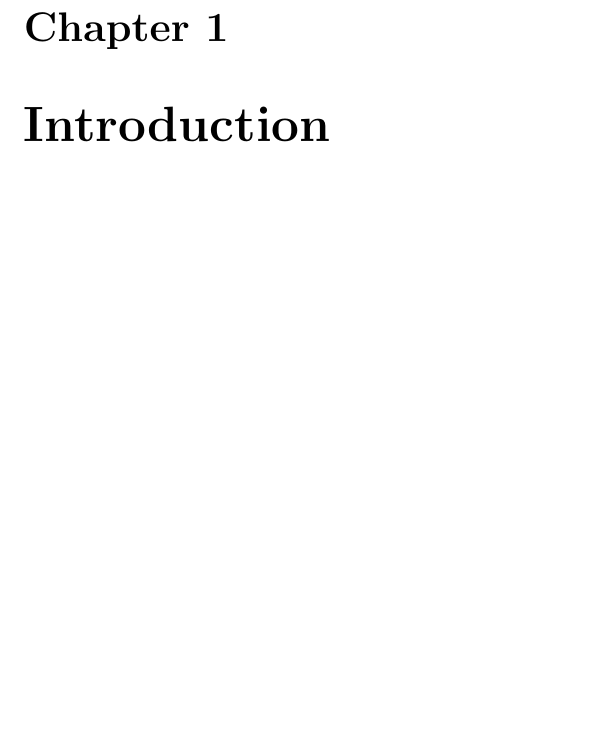
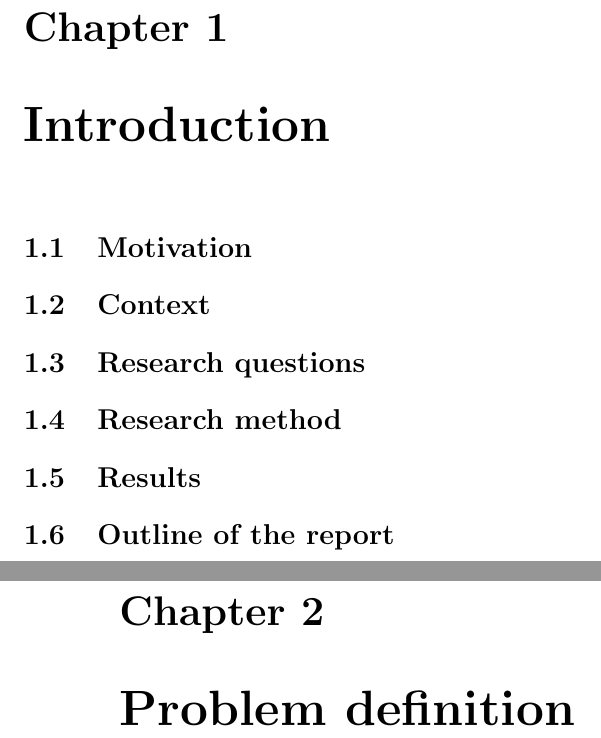
Before and after one commit to knutesten/tdt4501, a LaTeX document (docs/report/report.tex): part of page 4 of 4 before the commit and two parts of pages 4 and 5 of 6 after it, the two joined at a grey line, cut so that both start at the same text, the shorter picture padded with empty space. Compiled offline with pdfLaTeX.

Commit message:
Created a initial template, with the two first chapters and possible sections.

```diff
--- a/docs/report/report.tex
+++ b/docs/report/report.tex
@@ -14,6 +14,30 @@
 \tableofcontents
 
 \chapter{Introduction}
+%The Introduction is your thesis in a nutshell. Again, the organization can vary, but a standard introduction includes the following sections:
+
+\section{Motivation}
+%Brief description of the research domain and the problem that one wants to address. It should tell the reader why working on this project is worth doing.
+
+
+\section{Context}
+%Very brief description of the context in which the project is done. This is important if you are conducting your work in the context of a wider project.
+
+\section{Research questions}
+%What are the questions you are answering with your project? Normally, you specify a main question and related sub-questions. Remember that at the end you have to demonstrate you have answered to the stated questions. It is not uncommon that the questions are changed during the project, but it is important to be as explicit as possible and as early as possible with research questions since they help you to focus.
+
+\section{Research method}
+%How the research is conducted. In the previous section you say what you are doing. Here you specify how. The choice of a research method is strictly connected to the type of questions you want to answer.
+
+\section{Results}
+%a brief description of the results that you are delivering.
+
+\section{Outline of the report}
+%reading guide briefly describing what each chapter of the thesis is about.
+
+\chapter{Problem definition}
+
+\chapter{State of the art}
 
 
 
```
